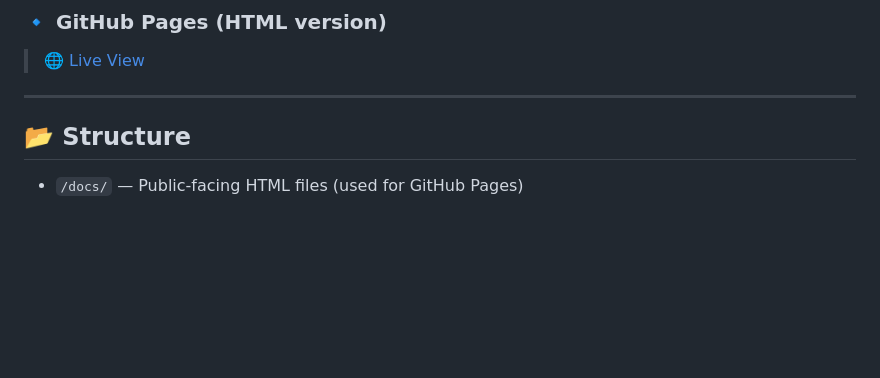
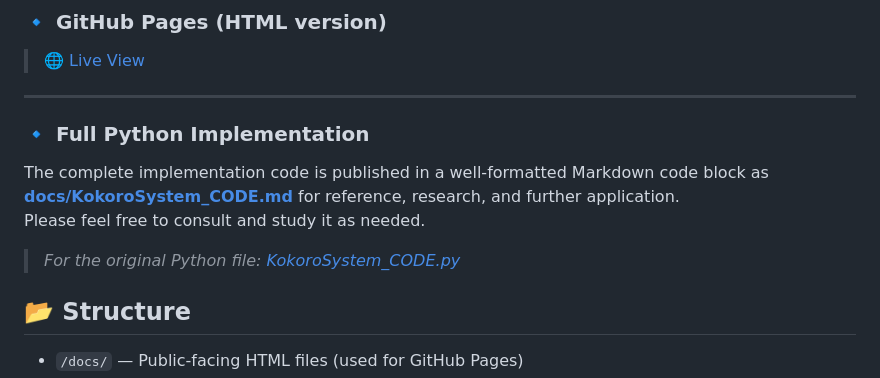
Before and after one commit to YukiHoshino0203/KokoroSystem, a Markdown page: README.md, the part around the change. GitHub-like rendering; blank space fills up the shorter version.

```diff
--- a/README.md
+++ b/README.md
@@ -33,6 +33,14 @@ This version includes all foundational theories and introduces the **ICBV (Inter
 > [🌐 Live View](https://yukihoshino0203.github.io/KokoroSystem/)
 
 ---
+### 🔹 Full Python Implementation
+
+The complete implementation code is published in a well-formatted Markdown code block as
+**[docs/KokoroSystem_CODE.md](docs/KokoroSystem_CODE.md)** for reference, research, and further application.
+Please feel free to consult and study it as needed.
+
+> _For the original Python file: [KokoroSystem_CODE.py](KokoroSystem_CODE.py)_
+
 
 ## 📂 Structure
 
```
